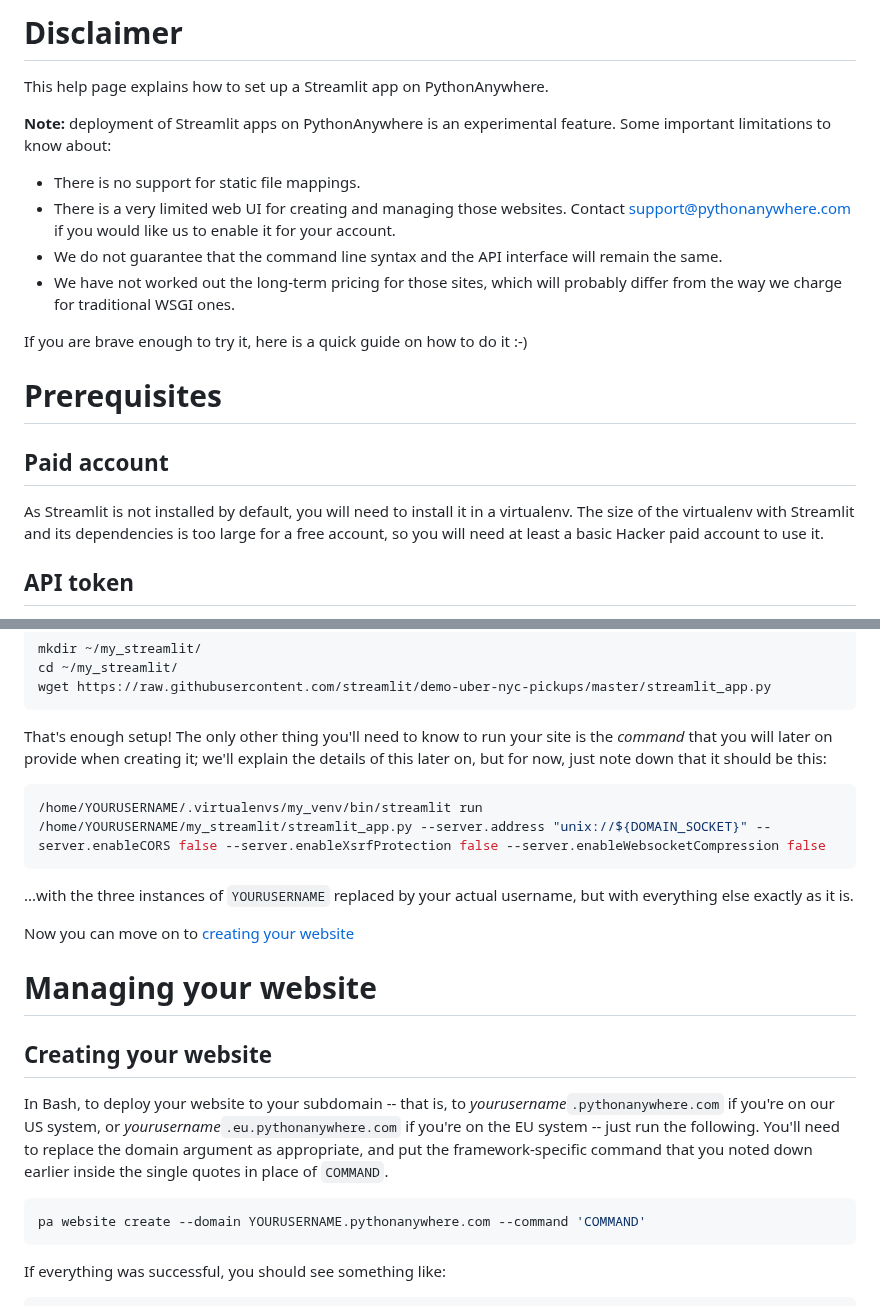
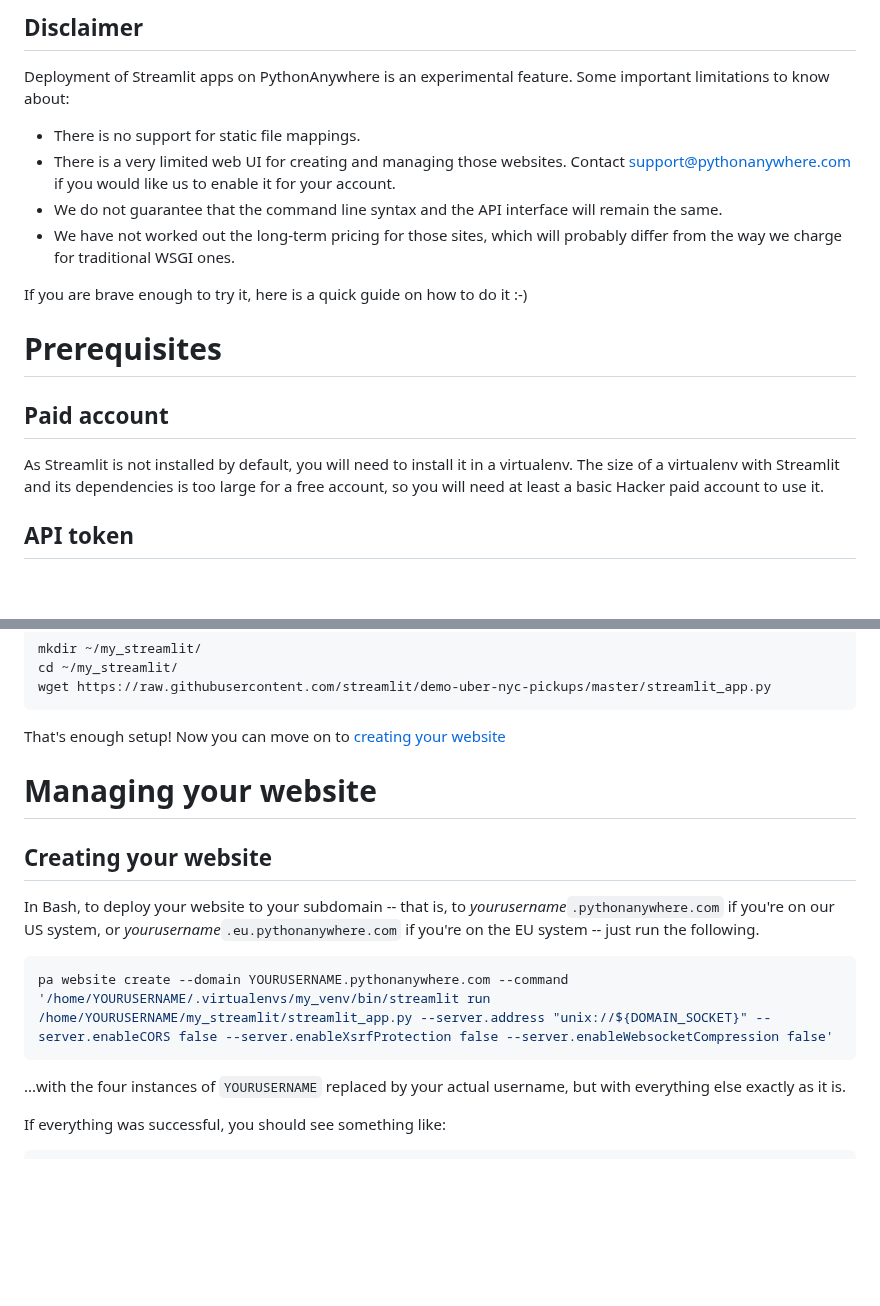
Before and after one commit to pythonanywhere/help_pages, a Markdown page: articles/Streamlit.md, 2 parts joined by grey strips. Drawn GitHub-style; blank space fills up the shorter version.

Commit message:
Merged command into the pa website create, as it doesn't make sense to break it out for this case.  by: Filip, Giles

````diff
--- a/articles/Streamlit.md
+++ b/articles/Streamlit.md
@@ -9,11 +9,11 @@
 .. type: text
 -->
 
-# Disclaimer
-
 This help page explains how to set up a Streamlit app on PythonAnywhere.
 
-**Note:** deployment of Streamlit apps on PythonAnywhere is an
+## Disclaimer
+
+Deployment of Streamlit apps on PythonAnywhere is an
 experimental feature.  Some important limitations to know about:
 
  * There is no support for static file mappings.
@@ -29,7 +29,7 @@ If you are brave enough to try it, here is a quick guide on how to do it :-)
 
 ## Paid account
 As Streamlit is not installed by default, you will need to install it in a
-virtualenv. The size of the virtualenv with Streamlit and its dependencies is
+virtualenv. The size of a virtualenv with Streamlit and its dependencies is
 too large for a free account, so you will need at least a basic Hacker paid account to
 use it.
 
@@ -86,18 +86,7 @@ cd ~/my_streamlit/
 wget https://raw.githubusercontent.com/streamlit/demo-uber-nyc-pickups/master/streamlit_app.py
 ```
 
-That's enough setup!  The only other thing you'll need to know to run your site
-is the *command* that you will later on provide when creating it; we'll explain
-the details of this later on, but for now, just note down that it should be this:
-
-```bash
-/home/YOURUSERNAME/.virtualenvs/my_venv/bin/streamlit run /home/YOURUSERNAME/my_streamlit/streamlit_app.py --server.address "unix://${DOMAIN_SOCKET}" --server.enableCORS false --server.enableXsrfProtection false --server.enableWebsocketCompression false
-```
-
-...with the three instances of `YOURUSERNAME` replaced by your actual username, but with everything else
-exactly as it is.
-
-Now you can move on to [creating your website](#creating-your-website)
+That's enough setup!  Now you can move on to [creating your website](#creating-your-website)
 
 # Managing your website
 
@@ -106,14 +95,15 @@ Now you can move on to [creating your website](#creating-your-website)
 In Bash, to deploy your website to your subdomain -- that is, to
 *yourusername*`.pythonanywhere.com` if you're on our US system, or
 *yourusername*`.eu.pythonanywhere.com` if you're on the EU system -- just run
-the following.  You'll need to replace the domain argument as appropriate, and
-put the framework-specific command that you noted down earlier inside the single
-quotes in place of `COMMAND`.
+the following.
 
 
 ```bash
-pa website create --domain YOURUSERNAME.pythonanywhere.com --command 'COMMAND'
+pa website create --domain YOURUSERNAME.pythonanywhere.com --command '/home/YOURUSERNAME/.virtualenvs/my_venv/bin/streamlit run /home/YOURUSERNAME/my_streamlit/streamlit_app.py --server.address "unix://${DOMAIN_SOCKET}" --server.enableCORS false --server.enableXsrfProtection false --server.enableWebsocketCompression false'
 ```
+
+...with the four instances of `YOURUSERNAME` replaced by your actual username, but with everything else
+exactly as it is.
 
 If everything was successful, you should see something like:
 
````
